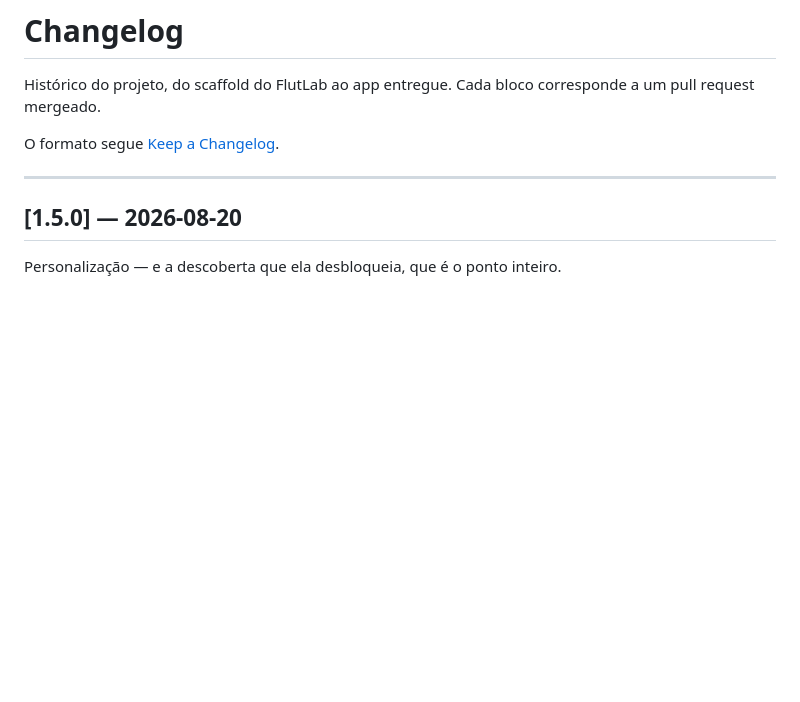
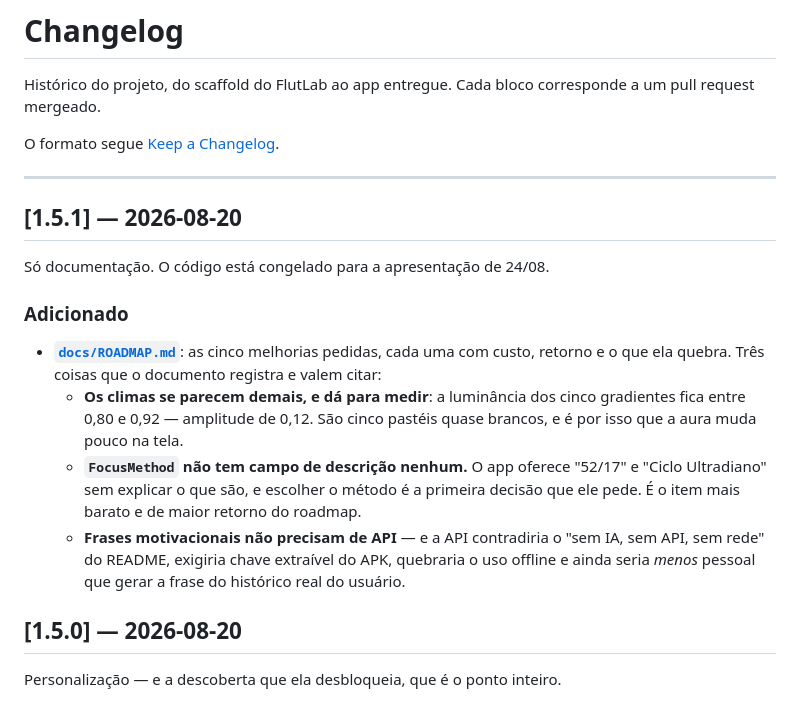
Before and after one commit to RenatoAlves-ofc/Flutter_Aura, a Markdown page: CHANGELOG.md, the part around the change. GitHub-like rendering; blank space fills up the shorter version.

```diff
--- a/CHANGELOG.md
+++ b/CHANGELOG.md
@@ -6,6 +6,24 @@ pull request mergeado.
 O formato segue [Keep a Changelog](https://keepachangelog.com/pt-BR/1.1.0/).
 
 ---
+
+## [1.5.1] — 2026-08-20
+
+Só documentação. O código está congelado para a apresentação de 24/08.
+
+### Adicionado
+
+- **[`docs/ROADMAP.md`](docs/ROADMAP.md)**: as cinco melhorias pedidas, cada uma com custo,
+  retorno e o que ela quebra. Três coisas que o documento registra e valem citar:
+  - **Os climas se parecem demais, e dá para medir**: a luminância dos cinco gradientes fica
+    entre 0,80 e 0,92 — amplitude de 0,12. São cinco pastéis quase brancos, e é por isso que
+    a aura muda pouco na tela.
+  - **`FocusMethod` não tem campo de descrição nenhum.** O app oferece "52/17" e "Ciclo
+    Ultradiano" sem explicar o que são, e escolher o método é a primeira decisão que ele
+    pede. É o item mais barato e de maior retorno do roadmap.
+  - **Frases motivacionais não precisam de API** — e a API contradiria o "sem IA, sem API,
+    sem rede" do README, exigiria chave extraível do APK, quebraria o uso offline e ainda
+    seria *menos* pessoal que gerar a frase do histórico real do usuário.
 
 ## [1.5.0] — 2026-08-20
 
```
Also changed, not shown: README.md (+17 -8 lines), docs/ROADMAP.md (added, +210 -0 lines).
